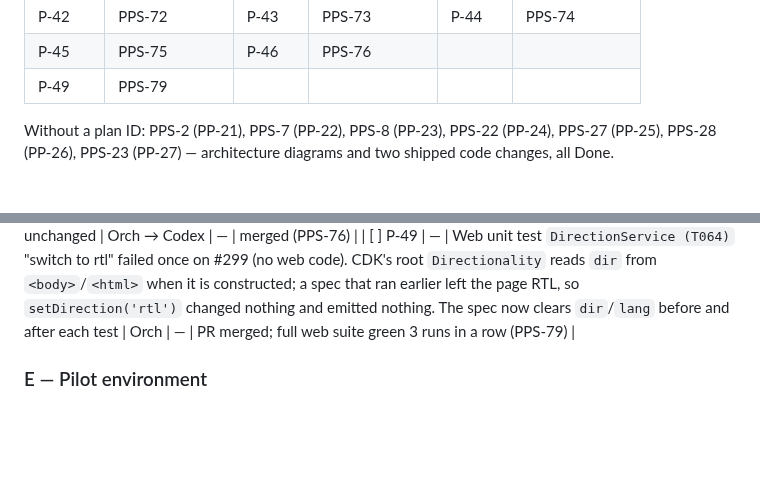
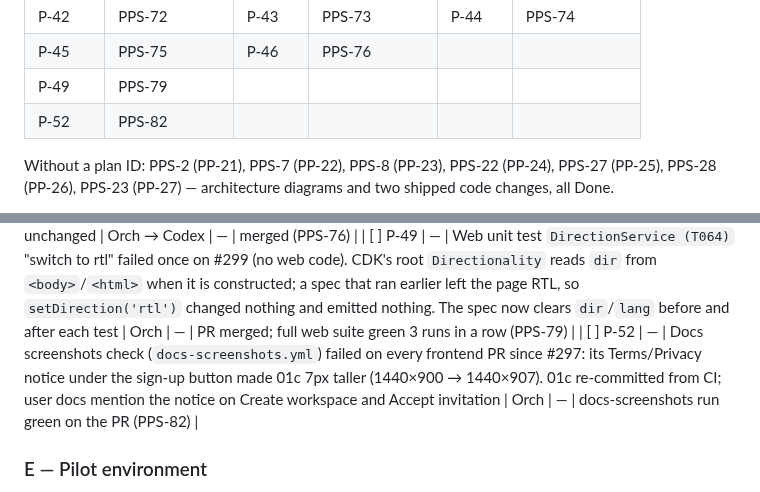
Before and after one commit to YasserHosny/ProcurePilot, a Markdown page: docs/gtm/gtm-execution-plan.md, 2 parts joined by grey strips. Rendered like a GitHub page; blank space fills up the shorter version.

```diff
--- a/docs/gtm/gtm-execution-plan.md
+++ b/docs/gtm/gtm-execution-plan.md
@@ -117,6 +117,7 @@ since the 2026-10-24 move; the old `PP` key is in brackets.
 | P-42 | PPS-72 | P-43 | PPS-73 | P-44 | PPS-74 |
 | P-45 | PPS-75 | P-46 | PPS-76 | | |
 | P-49 | PPS-79 | | | | |
+| P-52 | PPS-82 | | | | |
 
 Without a plan ID: PPS-2 (PP-21), PPS-7 (PP-22), PPS-8 (PP-23), PPS-22 (PP-24), PPS-27 (PP-25),
 PPS-28 (PP-26), PPS-23 (PP-27) — architecture diagrams and two shipped code changes, all Done.
@@ -255,6 +256,7 @@ PR → CI → merge → link PR on the PPS task. Refs are in the GTM plan's curr
 | [ ] P-45 | — | Web account menu: Privacy, Terms and "ProcurePilot by Iron Systems" as keyboard-reachable menu items | Orch → Agy | P-43 | merged (PPS-75) |
 | [ ] P-46 | — | "Sent with ProcurePilot by Iron Systems · www.iron-sys.com" footer on invitation, auto-prepared request and digest emails; RFQ emails to suppliers unchanged | Orch → Codex | — | merged (PPS-76) |
 | [ ] P-49 | — | Web unit test `DirectionService (T064)` "switch to rtl" failed once on #299 (no web code). CDK's root `Directionality` reads `dir` from `<body>`/`<html>` when it is constructed; a spec that ran earlier left the page RTL, so `setDirection('rtl')` changed nothing and emitted nothing. The spec now clears `dir`/`lang` before and after each test | Orch | — | PR merged; full web suite green 3 runs in a row (PPS-79) |
+| [ ] P-52 | — | Docs screenshots check (`docs-screenshots.yml`) failed on every frontend PR since #297: its Terms/Privacy notice under the sign-up button made 01c 7px taller (1440×900 → 1440×907). 01c re-committed from CI; user docs mention the notice on Create workspace and Accept invitation | Orch | — | docs-screenshots run green on the PR (PPS-82) |
 
 ### E — Pilot environment
 
```
Also changed, not shown: docs/user/user-documentation.md (+4 -0 lines), docs/user/screenshots/01c-workspace-signup.jpg.
